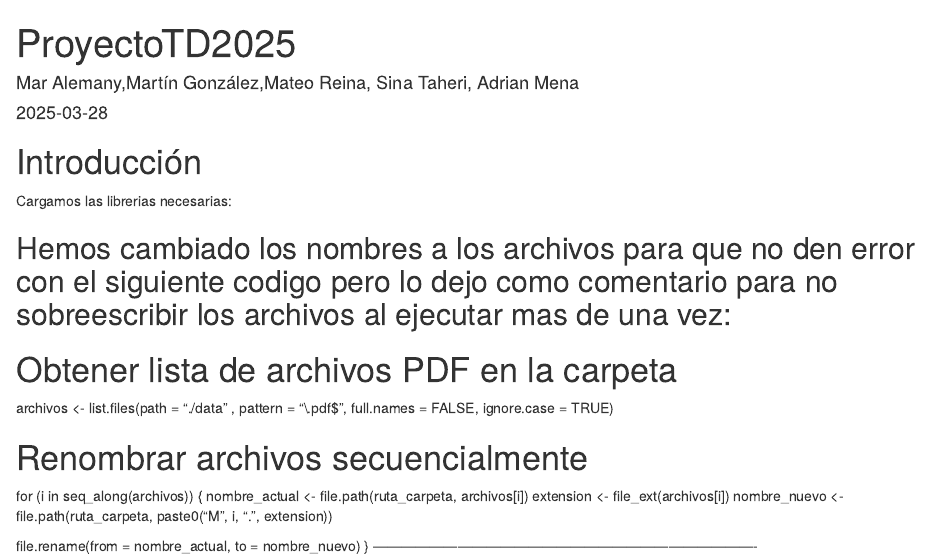
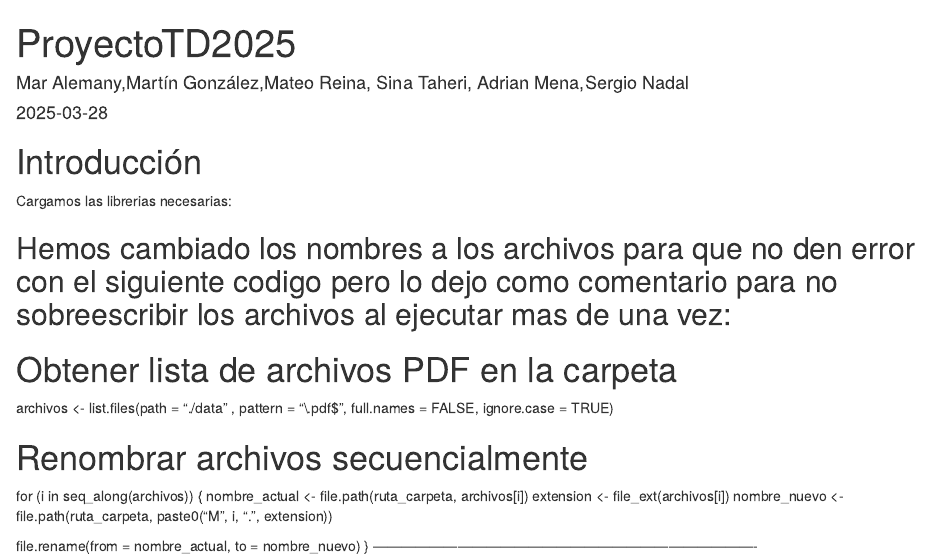
Before and after one commit to lorente8/ProyectoTD2025, an R Markdown document (ProyectoTD2025.Rmd): the page in a window 1100 px wide, from its top. Rendered offline with R 4.5, knitr and Pandoc, with nearby package versions.

Commit message:
ProyectoTD2025.Rmd

```diff
--- a/ProyectoTD2025.Rmd
+++ b/ProyectoTD2025.Rmd
@@ -1,6 +1,6 @@
 ---
 title: "ProyectoTD2025"
-author: "Mar Alemany,Martín González,Mateo Reina, Sina Taheri, Adrian Mena"
+author: "Mar Alemany,Martín González,Mateo Reina, Sina Taheri, Adrian Mena,Sergio Nadal"
 date: "2025-03-28"
 output: html_document
 ---
```
